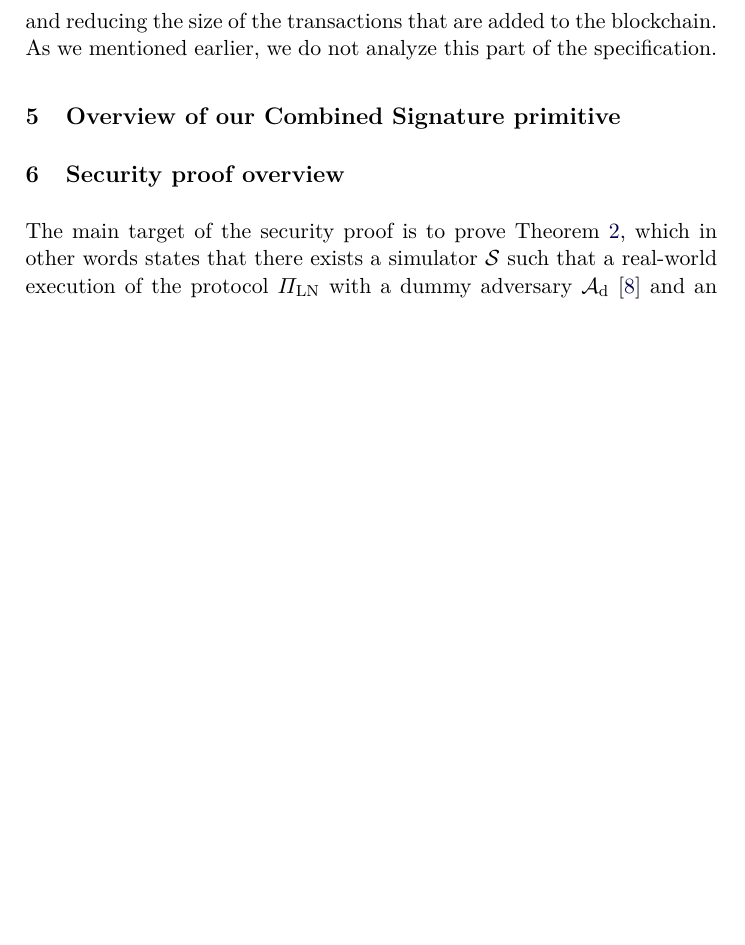
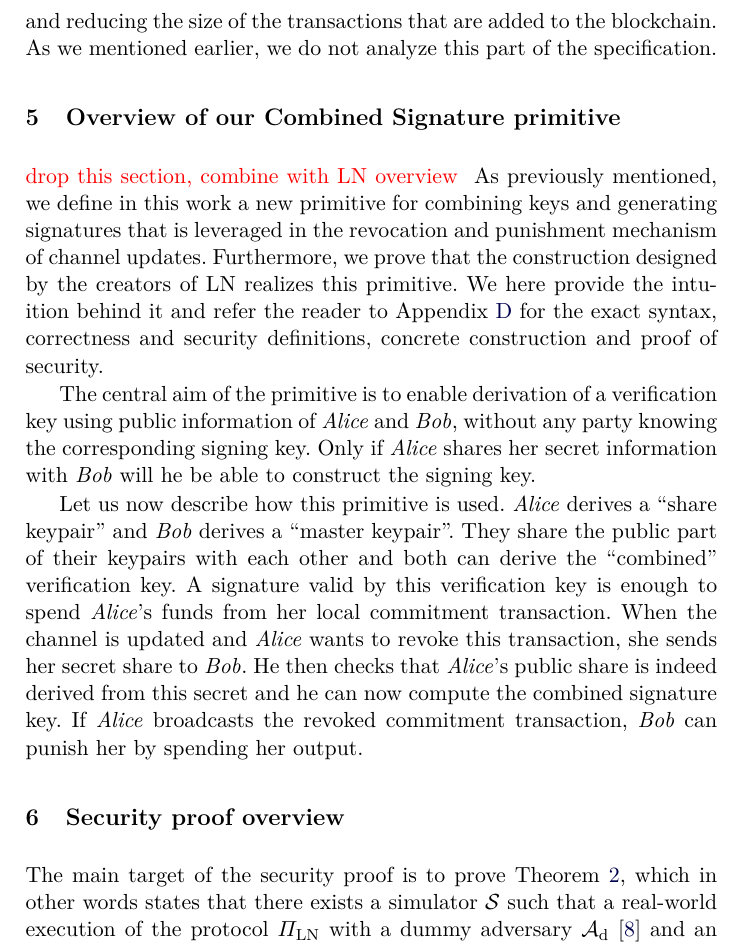
Before and after one commit to OrfeasLitos/PaymentChannels, a LaTeX paper (src/paymentChannels.tex, which reads src/combsigndescr.tex): part of page 14 of 73, cut so that both start at the same text, the shorter picture padded with empty space. Compiled offline with pdfLaTeX.

Commit message:
Summarize combined signature

```diff
--- a/src/combsigndescr.tex
+++ b/src/combsigndescr.tex
@@ -1 +1,25 @@
-\section{Overview of our Combined Signature primitive}
+\section{Overview of our Combined Signature primitive} \TODO{drop this section,
+combine with LN overview}
+  As previously mentioned, we define in this work a new primitive for combining
+  keys and generating signatures that is leveraged in the revocation and
+  punishment mechanism of channel updates. Furthermore, we prove that the
+  construction designed by the creators of LN realizes this primitive. We here
+  provide the intuition behind it and refer the reader to
+  Appendix~\ref{appendix:combinedsign} for the exact syntax, correctness and
+  security definitions, concrete construction and proof of security.
+
+  The central aim of the primitive is to enable derivation of a verification key
+  using public information of \alice{} and \bob, without any party knowing the
+  corresponding signing key. Only if \alice{} shares her secret information with
+  \bob{} will he be able to construct the signing key.
+
+  Let us now describe how this primitive is used. \alice{} derives a ``share
+  keypair'' and \bob{} derives a ``master keypair''. They share the public part
+  of their keypairs with each other and both can derive the ``combined''
+  verification key. A signature valid by this verification key is enough to
+  spend \alice's funds from her local commitment transaction. When the channel
+  is updated and \alice{} wants to revoke this transaction, she sends her secret
+  share to \bob. He then checks that \alice's public share is indeed derived
+  from this secret and he can now compute the combined signature key. If
+  \alice{} broadcasts the revoked commitment transaction, \bob{} can punish her
+  by spending her output.
```
